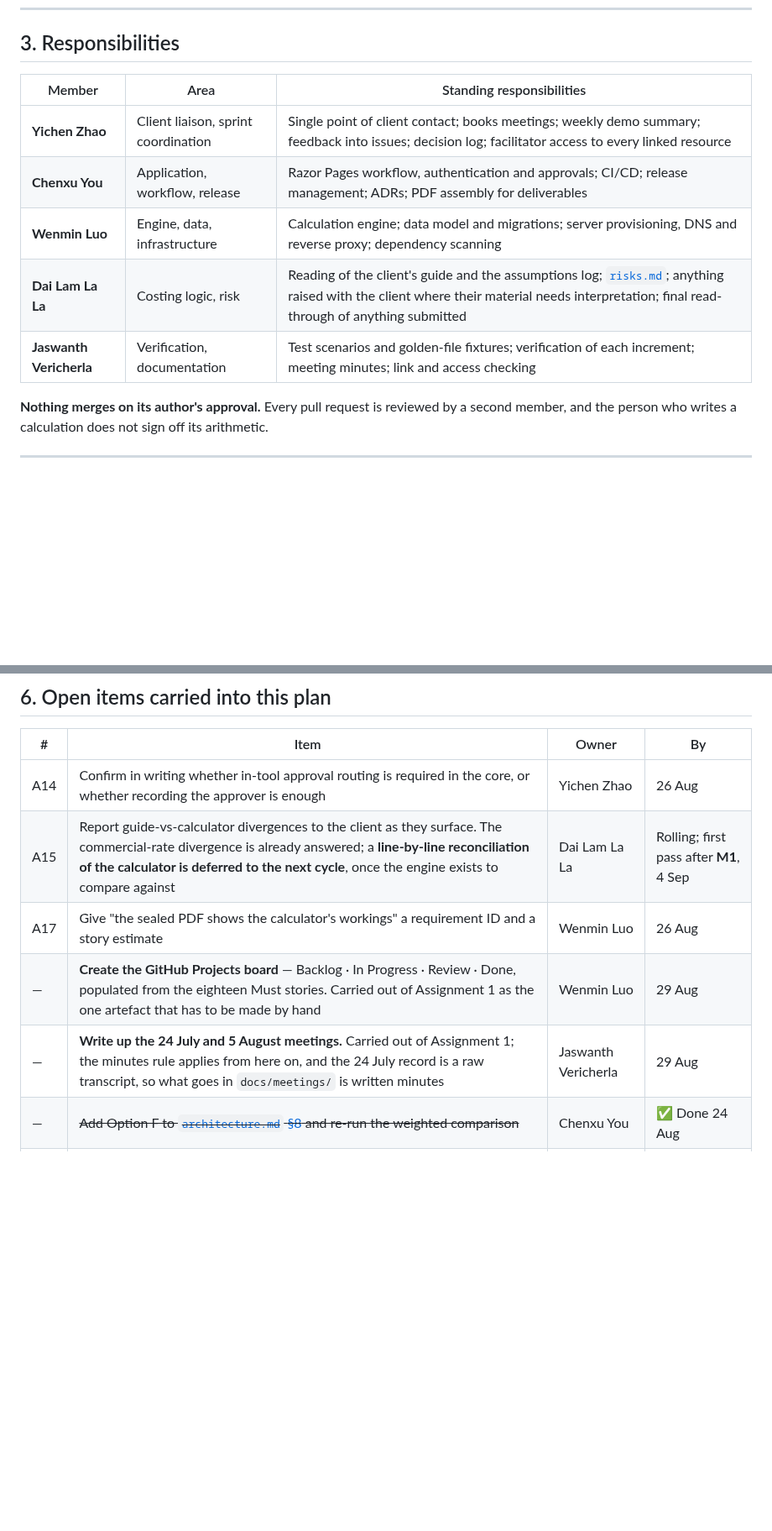
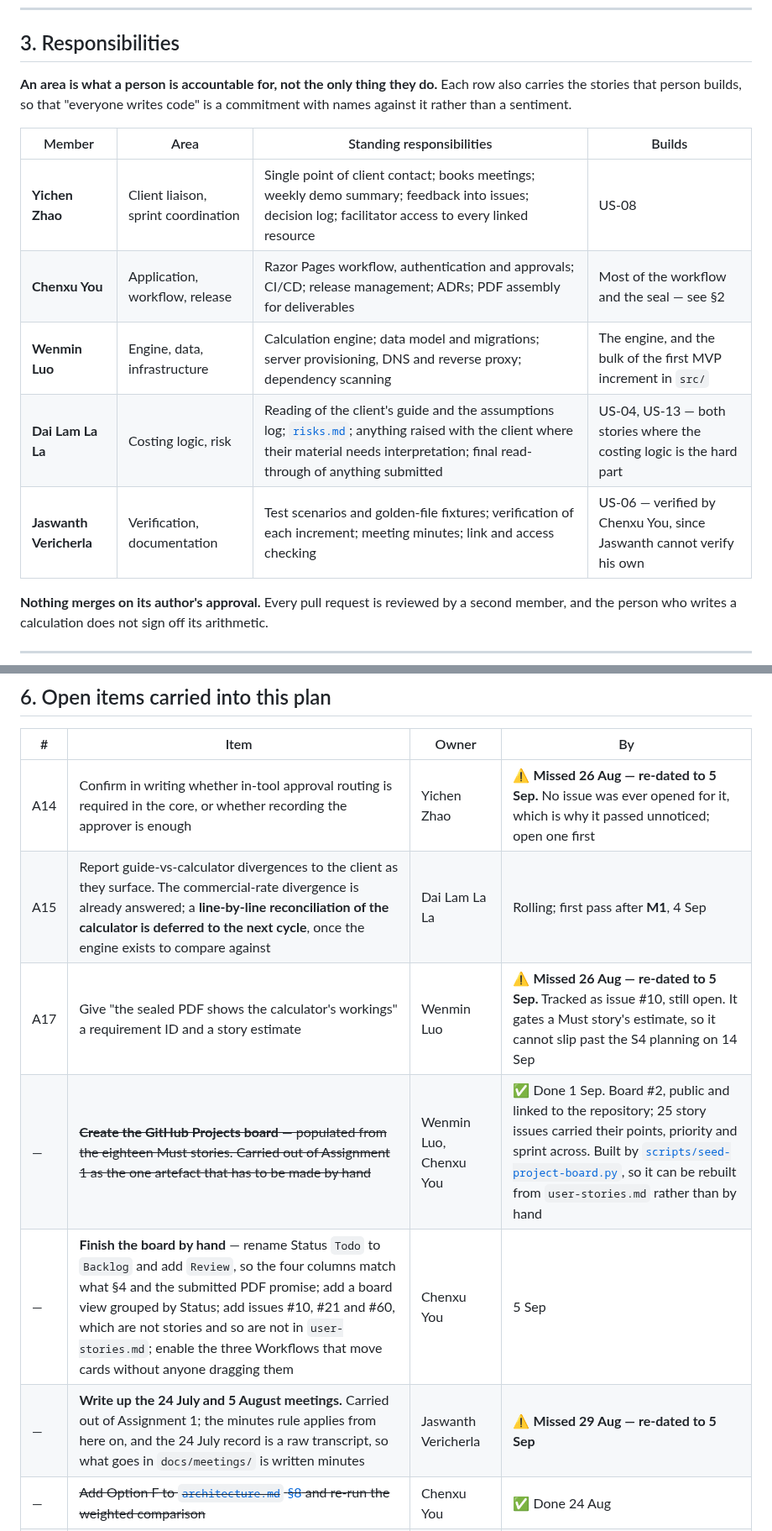
Before and after one commit to ChenxuYou/uwa-cits5206-project, a Markdown page: docs/project/plan.md, 2 parts joined by grey strips. Shown at 84% size. GitHub-like rendering; blank space fills up the shorter version.

```diff
--- a/docs/project/plan.md
+++ b/docs/project/plan.md
@@ -55,13 +60,17 @@ record; the board is the live state.
 
 ## 3. Responsibilities
 
-| Member | Area | Standing responsibilities |
-| --- | --- | --- |
-| **Yichen Zhao** | Client liaison, sprint coordination | Single point of client contact; books meetings; weekly demo summary; feedback into issues; decision log; facilitator access to every linked resource |
-| **Chenxu You** | Application, workflow, release | Razor Pages workflow, authentication and approvals; CI/CD; release management; ADRs; PDF assembly for deliverables |
-| **Wenmin Luo** | Engine, data, infrastructure | Calculation engine; data model and migrations; server provisioning, DNS and reverse proxy; dependency scanning |
-| **Dai Lam La La** | Costing logic, risk | Reading of the client's guide and the assumptions log; [`risks.md`](risks.md); anything raised with the client where their material needs interpretation; final read-through of anything submitted |
-| **Jaswanth Vericherla** | Verification, documentation | Test scenarios and golden-file fixtures; verification of each increment; meeting minutes; link and access checking |
+**An area is what a person is accountable for, not the only thing they do.** Each row also
+carries the stories that person builds, so that "everyone writes code" is a commitment with
+names against it rather than a sentiment.
+
+| Member | Area | Standing responsibilities | Builds |
+| --- | --- | --- | --- |
+| **Yichen Zhao** | Client liaison, sprint coordination | Single point of client contact; books meetings; weekly demo summary; feedback into issues; decision log; facilitator access to every linked resource | US-08 |
+| **Chenxu You** | Application, workflow, release | Razor Pages workflow, authentication and approvals; CI/CD; release management; ADRs; PDF assembly for deliverables | Most of the workflow and the seal — see §2 |
+| **Wenmin Luo** | Engine, data, infrastructure | Calculation engine; data model and migrations; server provisioning, DNS and reverse proxy; dependency scanning | The engine, and the bulk of the first MVP increment in `src/` |
+| **Dai Lam La La** | Costing logic, risk | Reading of the client's guide and the assumptions log; [`risks.md`](risks.md); anything raised with the client where their material needs interpretation; final read-through of anything submitted | US-04, US-13 — both stories where the costing logic is the hard part |
+| **Jaswanth Vericherla** | Verification, documentation | Test scenarios and golden-file fixtures; verification of each increment; meeting minutes; link and access checking | US-06 — verified by Chenxu You, since Jaswanth cannot verify his own |
 
 **Nothing merges on its author's approval.** Every pull request is reviewed by a second member,
 and the person who writes a calculation does not sign off its arithmetic.
@@ -101,11 +110,12 @@ intentions. Detail in Assignment 1 §3.5.
 
 | # | Item | Owner | By |
 | --- | --- | --- | --- |
-| A14 | Confirm in writing whether in-tool approval routing is required in the core, or whether recording the approver is enough | Yichen Zhao | 26 Aug |
+| A14 | Confirm in writing whether in-tool approval routing is required in the core, or whether recording the approver is enough | Yichen Zhao | ⚠️ **Missed 26 Aug — re-dated to 5 Sep.** No issue was ever opened for it, which is why it passed unnoticed; open one first |
 | A15 | Report guide-vs-calculator divergences to the client as they surface. The commercial-rate divergence is already answered; a **line-by-line reconciliation of the calculator is deferred to the next cycle**, once the engine exists to compare against | Dai Lam La La | Rolling; first pass after **M1**, 4 Sep |
-| A17 | Give "the sealed PDF shows the calculator's workings" a requirement ID and a story estimate | Wenmin Luo | 26 Aug |
-| — | **Create the GitHub Projects board** — Backlog · In Progress · Review · Done, populated from the eighteen Must stories. Carried out of Assignment 1 as the one artefact that has to be made by hand | Wenmin Luo | 29 Aug |
-| — | **Write up the 24 July and 5 August meetings.** Carried out of Assignment 1; the minutes rule applies from here on, and the 24 July record is a raw transcript, so what goes in `docs/meetings/` is written minutes | Jaswanth Vericherla | 29 Aug |
+| A17 | Give "the sealed PDF shows the calculator's workings" a requirement ID and a story estimate | Wenmin Luo | ⚠️ **Missed 26 Aug — re-dated to 5 Sep.** Tracked as issue #10, still open. It gates a Must story's estimate, so it cannot slip past the S4 planning on 14 Sep |
+| — | ~~**Create the GitHub Projects board** — populated from the eighteen Must stories. Carried out of Assignment 1 as the one artefact that has to be made by hand~~ | Wenmin Luo, Chenxu You | ✅ Done 1 Sep. Board #2, public and linked to the repository; 25 story issues carried their points, priority and sprint across. Built by [`scripts/seed-project-board.py`](../../scripts/seed-project-board.py), so it can be rebuilt from `user-stories.md` rather than by hand |
+| — | **Finish the board by hand** — rename Status `Todo` to `Backlog` and add `Review`, so the four columns match what §4 and the submitted PDF promise; add a board view grouped by Status; add issues #10, #21 and #60, which are not stories and so are not in `user-stories.md`; enable the three Workflows that move cards without anyone dragging them | Chenxu You | 5 Sep |
+| — | **Write up the 24 July and 5 August meetings.** Carried out of Assignment 1; the minutes rule applies from here on, and the 24 July record is a raw transcript, so what goes in `docs/meetings/` is written minutes | Jaswanth Vericherla | ⚠️ **Missed 29 Aug — re-dated to 5 Sep** |
 | — | ~~Add Option F to [`architecture.md` §8](../spec/architecture.md#8-options-assessed) and re-run the weighted comparison~~ | Chenxu You | ✅ Done 24 Aug |
 | — | ~~Stop tracking `src/bin/` and `src/obj/`~~ | Wenmin Luo | ✅ Done 24 Aug |
 | Q8 | Repository licence — unblocked by the client's written ownership confirmation; closes at handover | Chenxu You | 13 Oct |
```
Also changed, not shown: other parts of docs/project/plan.md (+14 -9 lines), docs/project/assignment-1-completion-plan.md (+1 -0 lines), docs/project/assignment-1-readiness.md (+1 -0 lines).
